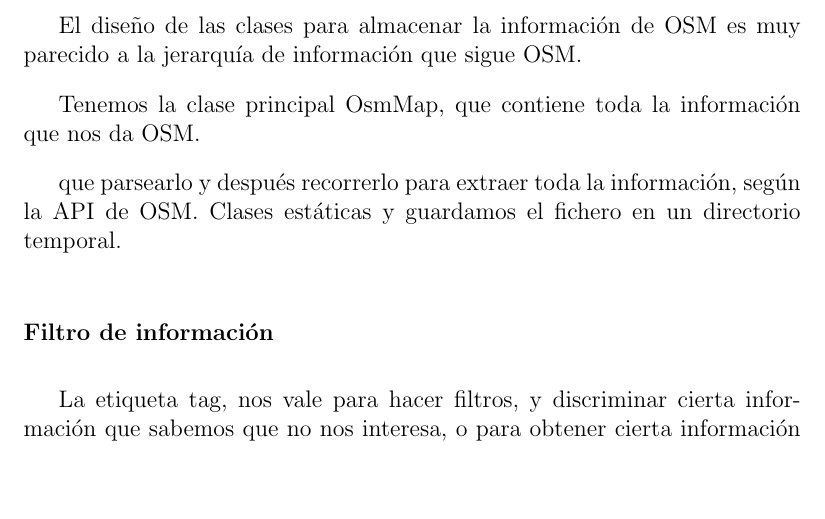
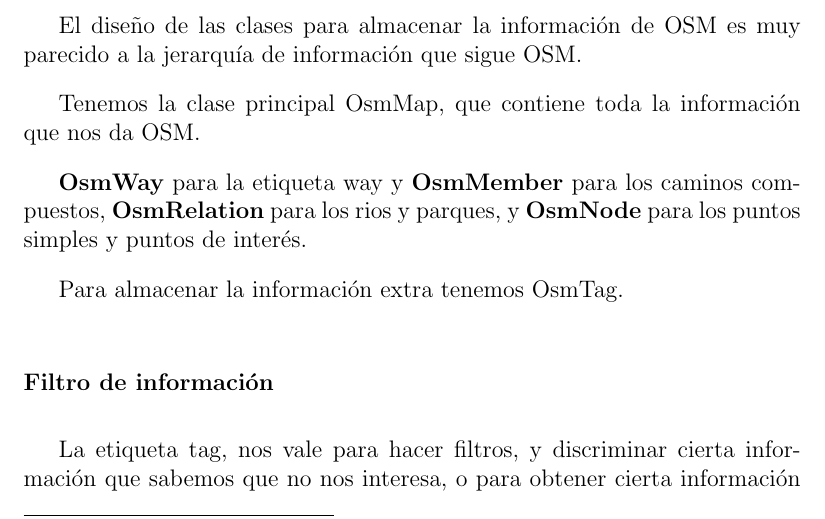
Before and after one commit to ablanco/dissim-memoria, a LaTeX book (dea.tex, which reads capitulo5/cap5.tex): part of page 50 of 77, cut so that both start at the same text, the shorter picture padded with empty space. Compiled offline with LaTeX, dvips and Ghostscript.

```diff
--- a/capitulo5/cap5.tex
+++ b/capitulo5/cap5.tex
@@ -314,9 +314,11 @@
 Tenemos la clase principal OsmMap, que contiene toda la información que nos da
 OSM.
 
- que parsearlo y después
-recorrerlo para extraer toda la información, según la API de OSM. Clases
-estáticas y guardamos el fichero en un directorio temporal.
+{\bf OsmWay} para la etiqueta way y {\bf OsmMember} para los caminos
+compuestos, {\bf OsmRelation} para los rios y parques, y {\bf OsmNode} para los
+puntos simples y puntos de interés.
+
+Para almacenar la información extra tenemos OsmTag.
 \subsubsection*{Filtro de información}
 %Quedarnos con la información útil
 La etiqueta tag, nos vale para hacer filtros, y discriminar cierta información
```
